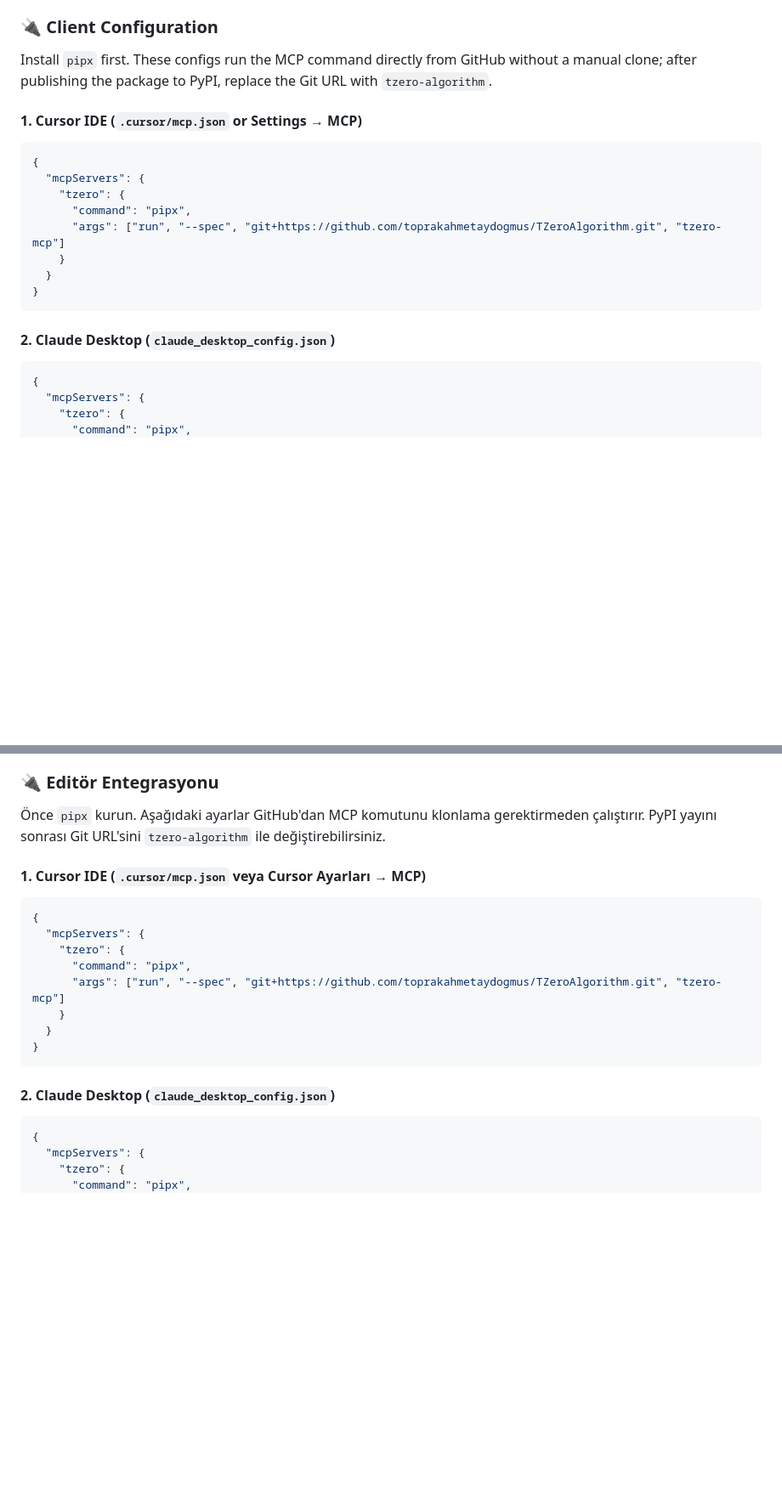
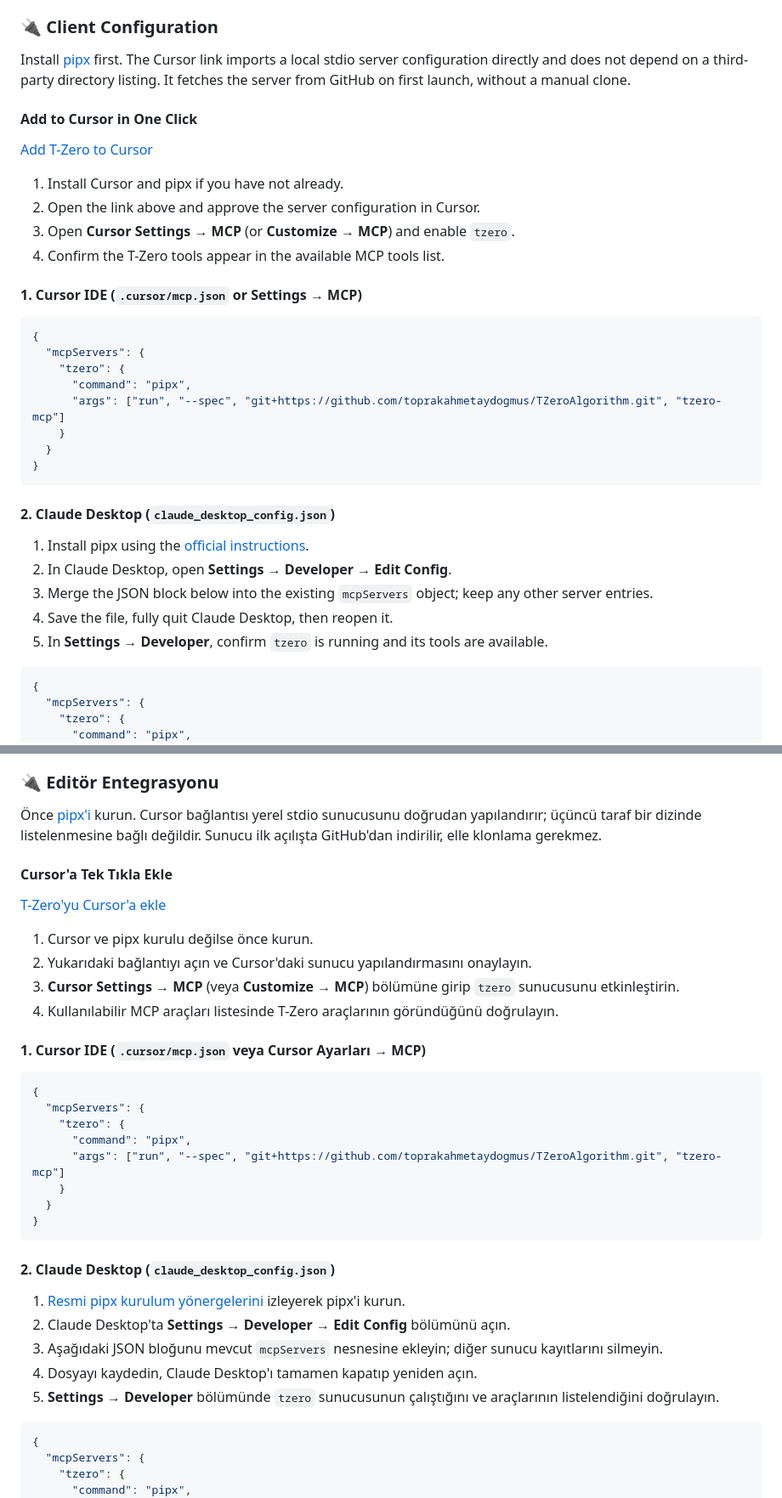
Before and after one commit to toprakahmetaydogmus/TZeroAlgorithm, a Markdown page: README.md, 2 parts joined by grey strips. Shown at 85% size. Drawn GitHub-style; blank space fills up the shorter version.

Commit message:
docs: add one-click MCP install guide

````diff
--- a/README.md
+++ b/README.md
@@ -109,7 +109,16 @@ Reproduce it with: `python -c "from pathlib import Path; from tzero_v3 import To
 
 ### 🔌 Client Configuration
 
-Install `pipx` first. These configs run the MCP command directly from GitHub without a manual clone; after publishing the package to PyPI, replace the Git URL with `tzero-algorithm`.
+Install [pipx](https://pipx.pypa.io/stable/installation/) first. The Cursor link imports a local stdio server configuration directly and does not depend on a third-party directory listing. It fetches the server from GitHub on first launch, without a manual clone.
+
+#### Add to Cursor in One Click
+
+[Add T-Zero to Cursor](cursor://anysphere.cursor-deeplink/mcp/install?name=tzero&config=eyJjb21tYW5kIjoicGlweCIsImFyZ3MiOlsicnVuIiwiLS1zcGVjIiwiZ2l0K2h0dHBzOi8vZ2l0aHViLmNvbS90b3ByYWthaG1ldGF5ZG9nbXVzL1RaZXJvQWxnb3JpdGhtLmdpdCIsInR6ZXJvLW1jcCJdfQ%3D%3D)
+
+1. Install Cursor and pipx if you have not already.
+2. Open the link above and approve the server configuration in Cursor.
+3. Open **Cursor Settings → MCP** (or **Customize → MCP**) and enable `tzero`.
+4. Confirm the T-Zero tools appear in the available MCP tools list.
 
 #### 1. Cursor IDE (`.cursor/mcp.json` or Settings → MCP)
 ```json
@@ -124,6 +133,13 @@ Install `pipx` first. These configs run the MCP command directly from GitHub wit
 ```
 
 #### 2. Claude Desktop (`claude_desktop_config.json`)
+
+1. Install pipx using the [official instructions](https://pipx.pypa.io/stable/installation/).
+2. In Claude Desktop, open **Settings → Developer → Edit Config**.
+3. Merge the JSON block below into the existing `mcpServers` object; keep any other server entries.
+4. Save the file, fully quit Claude Desktop, then reopen it.
+5. In **Settings → Developer**, confirm `tzero` is running and its tools are available.
+
 ```json
 {
   "mcpServers": {
@@ -523,7 +539,16 @@ Tekrar üretmek için: `python -c "from pathlib import Path; from tzero_v3 impor
 
 ### 🔌 Editör Entegrasyonu
 
-Önce `pipx` kurun. Aşağıdaki ayarlar GitHub'dan MCP komutunu klonlama gerektirmeden çalıştırır. PyPI yayını sonrası Git URL'sini `tzero-algorithm` ile değiştirebilirsiniz.
+Önce [pipx'i](https://pipx.pypa.io/stable/installation/) kurun. Cursor bağlantısı yerel stdio sunucusunu doğrudan yapılandırır; üçüncü taraf bir dizinde listelenmesine bağlı değildir. Sunucu ilk açılışta GitHub'dan indirilir, elle klonlama gerekmez.
+
+#### Cursor'a Tek Tıkla Ekle
+
+[T-Zero'yu Cursor'a ekle](cursor://anysphere.cursor-deeplink/mcp/install?name=tzero&config=eyJjb21tYW5kIjoicGlweCIsImFyZ3MiOlsicnVuIiwiLS1zcGVjIiwiZ2l0K2h0dHBzOi8vZ2l0aHViLmNvbS90b3ByYWthaG1ldGF5ZG9nbXVzL1RaZXJvQWxnb3JpdGhtLmdpdCIsInR6ZXJvLW1jcCJdfQ%3D%3D)
+
+1. Cursor ve pipx kurulu değilse önce kurun.
+2. Yukarıdaki bağlantıyı açın ve Cursor'daki sunucu yapılandırmasını onaylayın.
+3. **Cursor Settings → MCP** (veya **Customize → MCP**) bölümüne girip `tzero` sunucusunu etkinleştirin.
+4. Kullanılabilir MCP araçları listesinde T-Zero araçlarının göründüğünü doğrulayın.
 
 #### 1. Cursor IDE (`.cursor/mcp.json` veya Cursor Ayarları → MCP)
 ```json
@@ -538,6 +563,13 @@ Tekrar üretmek için: `python -c "from pathlib import Path; from tzero_v3 impor
 ```
 
 #### 2. Claude Desktop (`claude_desktop_config.json`)
+
+1. [Resmi pipx kurulum yönergelerini](https://pipx.pypa.io/stable/installation/) izleyerek pipx'i kurun.
+2. Claude Desktop'ta **Settings → Developer → Edit Config** bölümünü açın.
+3. Aşağıdaki JSON bloğunu mevcut `mcpServers` nesnesine ekleyin; diğer sunucu kayıtlarını silmeyin.
+4. Dosyayı kaydedin, Claude Desktop'ı tamamen kapatıp yeniden açın.
+5. **Settings → Developer** bölümünde `tzero` sunucusunun çalıştığını ve araçlarının listelendiğini doğrulayın.
+
 ```json
 {
   "mcpServers": {
````
